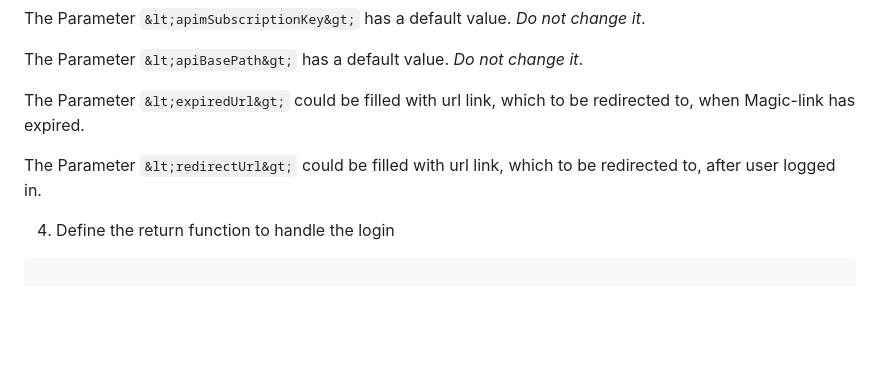
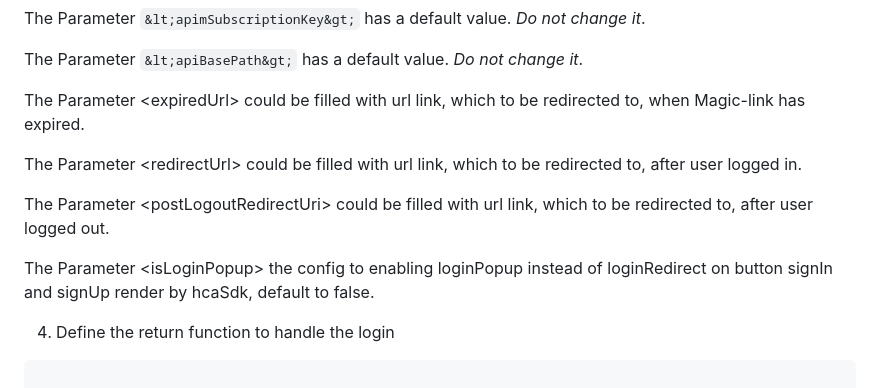
Before and after one commit to hca-sdk/HealthCareAuthenticatorWebSDK, a Markdown page: sample-sdk-js/documentation/integration_guide.md, the part around the change printed below. Rendered like a GitHub page; blank space fills up the shorter version.

```diff
--- a/sample-sdk-js/documentation/integration_guide.md
+++ b/sample-sdk-js/documentation/integration_guide.md
@@ -85,9 +90,13 @@
 
   The Parameter `&lt;apiBasePath&gt;` has a default value. *Do not change it*.
 
-  The Parameter `&lt;expiredUrl&gt;` could be filled with url link, which to be redirected to, when Magic-link has expired.
+  The Parameter &lt;expiredUrl&gt; could be filled with url link, which to be redirected to, when Magic-link has expired.
 
-  The Parameter `&lt;redirectUrl&gt;` could be filled with url link, which to be redirected to, after user logged in.
+  The Parameter &lt;redirectUrl&gt; could be filled with url link, which to be redirected to, after user logged in.
+
+  The Parameter &lt;postLogoutRedirectUri&gt; could be filled with url link, which to be redirected to, after user logged out.
+
+  The Parameter &lt;isLoginPopup&gt; the config to enabling loginPopup instead of loginRedirect on button signIn and signUp render by hcaSdk, default to false.
 
   4. Define the return function to handle the login
 
```
Also changed, not shown: other parts of sample-sdk-js/documentation/integration_guide.md (+47 -6 lines).
